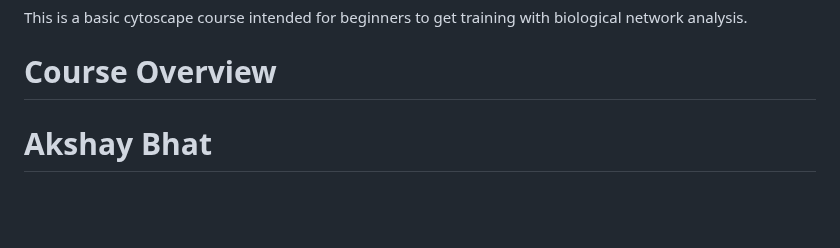
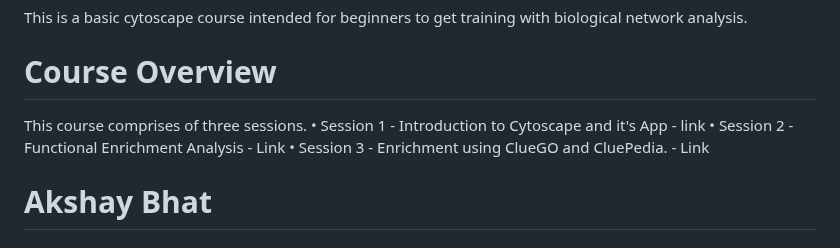
Before and after one commit to a1aks/Cytoscape_Course, a Markdown page: README.md, the part around the change. GitHub-like rendering; blank space fills up the shorter version.

Commit message:
Update README.md
Changing the format to provide links to the sessions separately.

```diff
--- a/README.md
+++ b/README.md
@@ -2,6 +2,11 @@
 This is a basic cytoscape course intended for beginners to get training with biological network analysis.
 
 # Course Overview
+This course comprises of three sessions.
+•	Session 1 - Introduction to Cytoscape and it's App - link
+•	Session 2 - Functional Enrichment Analysis - Link
+•	Session 3 - Enrichment using ClueGO and CluePedia. - Link
+
 # Akshay Bhat
 # Last modified: 8th Jan 2024
 
```
